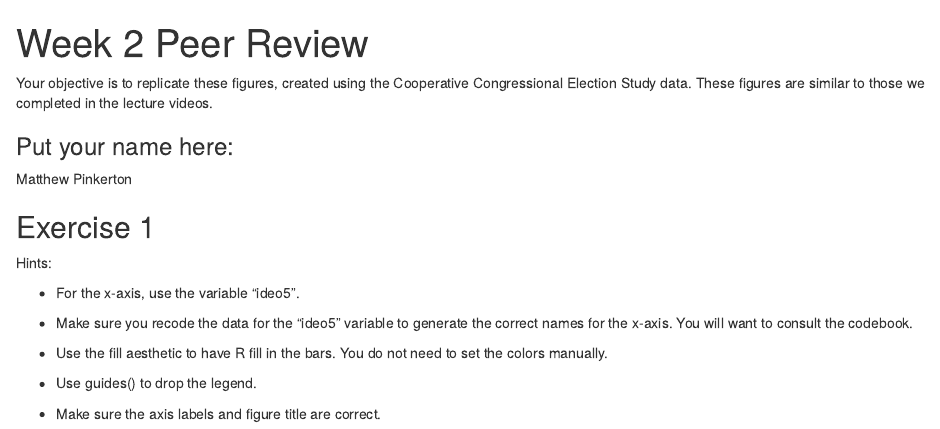
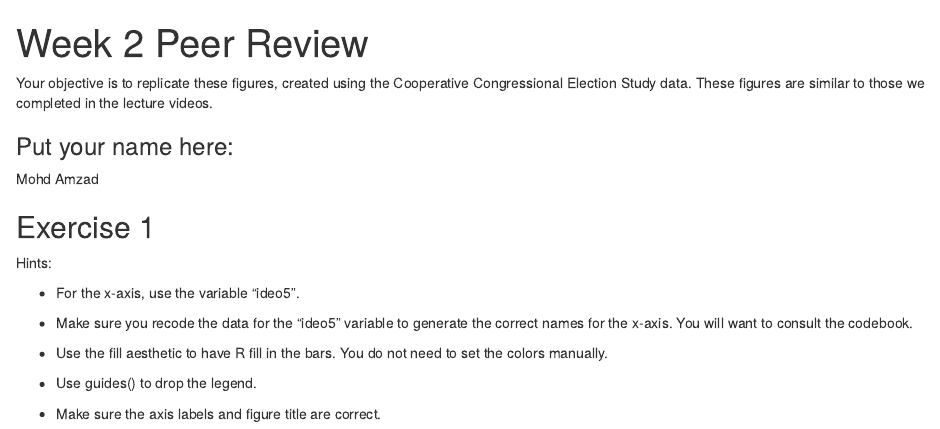
Before and after one commit to amzad-786githumb/Data_Visualization_and_Dashboarding_With_R, an R Markdown document (02. Data Visualization in R with ggplot2/02. Bar Plots and Line Plots.Rmd): the page in a window 1100 px wide, from its top. Rendered offline with R 4.5, knitr and Pandoc, with nearby package versions; code that draws random numbers runs with fixed seeds of ours.

Commit message:
Update 02. Bar Plots and Line Plots.Rmd

```diff
--- a/02. Data Visualization in R with ggplot2/02. Bar Plots and Line Plots.Rmd
+++ b/02. Data Visualization in R with ggplot2/02. Bar Plots and Line Plots.Rmd
@@ -16,7 +16,7 @@ Your objective is to replicate these figures, created using the Cooperative Cong
 
 ### Put your name here:
 
-Matthew Pinkerton
+Mohd Amzad
 
 ## Exercise 1
 
```
